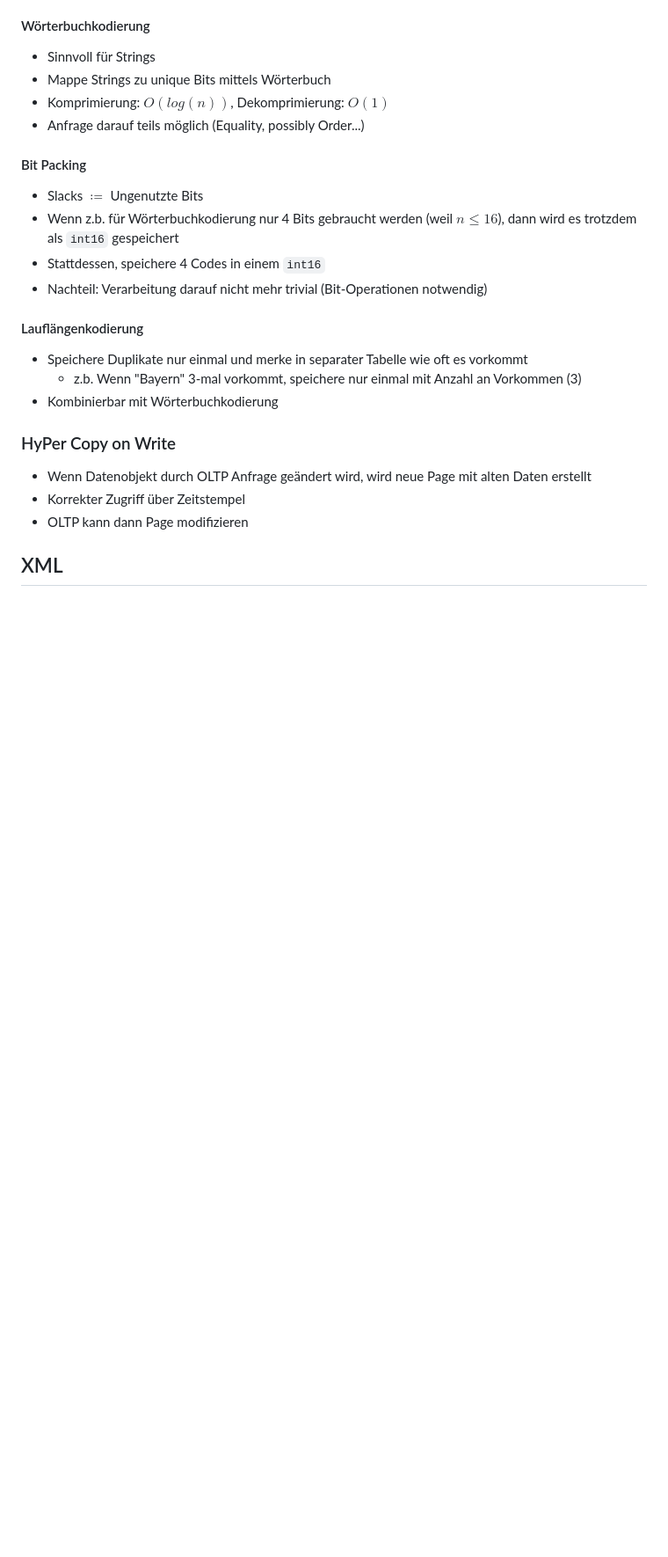
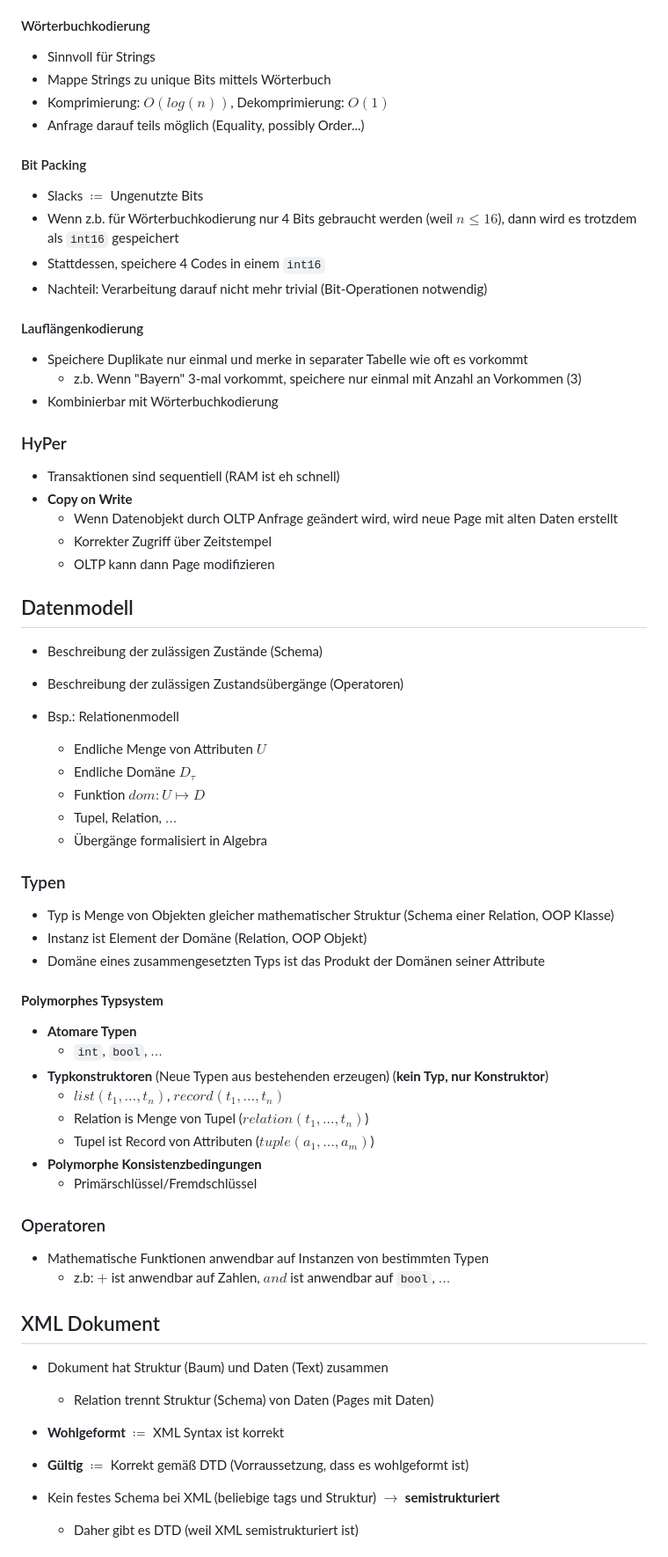
Before and after one commit to MaxM111/jenseits, a Markdown page: summary/summary.md, the part around one of its changes. Shown at 88% size. Drawn GitHub-style; blank space fills up the shorter version.

```diff
--- a/summary/summary.md
+++ b/summary/summary.md
@@ -496,10 +497,56 @@ WITH RECURSIVE Reaches(from_, to_) AS (
   - z.b. Wenn "Bayern" 3-mal vorkommt, speichere nur einmal mit Anzahl an Vorkommen (3)
 - Kombinierbar mit Wörterbuchkodierung
 
-### HyPer Copy on Write
+### HyPer
 
-- Wenn Datenobjekt durch OLTP Anfrage geändert wird, wird neue Page mit alten Daten erstellt
-- Korrekter Zugriff über Zeitstempel
-- OLTP kann dann Page modifizieren
+- Transaktionen sind sequentiell (RAM ist eh schnell)
+- **Copy on Write**
+  - Wenn Datenobjekt durch OLTP Anfrage geändert wird, wird neue Page mit alten Daten erstellt
+  - Korrekter Zugriff über Zeitstempel
+  - OLTP kann dann Page modifizieren
 
-## XML
+## Datenmodell
+
+- Beschreibung der zulässigen Zustände (Schema)
+- Beschreibung der zulässigen Zustandsübergänge (Operatoren)
+
+- Bsp.: Relationenmodell
+  - Endliche Menge von Attributen $U$
+  - Endliche Domäne $D_{\tau}$
+  - Funktion $dom: U \mapsto D$
+  - Tupel, Relation, $\dots$
+  - Übergänge formalisiert in Algebra
+
+### Typen
+
+- Typ is Menge von Objekten gleicher mathematischer Struktur (Schema einer Relation, OOP Klasse)
+- Instanz ist Element der Domäne (Relation, OOP Objekt)
+- Domäne eines zusammengesetzten Typs ist das Produkt der Domänen seiner Attribute
+
+#### **Polymorphes Typsystem**
+
+- **Atomare Typen**
+  - `int`, `bool`, $\dots$
+- **Typkonstruktoren** (Neue Typen aus bestehenden erzeugen) (**kein Typ, nur Konstruktor**)
+  - $list(t_1, \dots, t_n)$, $record(t_1, \dots, t_n)$
+  - Relation is Menge von Tupel ($relation(t_1, \dots, t_n)$)
+  - Tupel ist Record von Attributen ($tuple(a_1, \dots, a_m)$)
+- **Polymorphe Konsistenzbedingungen**
+  - Primärschlüssel/Fremdschlüssel
+
+### Operatoren
+
+- Mathematische Funktionen anwendbar auf Instanzen von bestimmten Typen
+  - z.b: $+$ ist anwendbar auf Zahlen, $and$ ist anwendbar auf `bool`, $\dots$
+
+## XML Dokument
+
+- Dokument hat Struktur (Baum) und Daten (Text) zusammen
+  - Relation trennt Struktur (Schema) von Daten (Pages mit Daten)
+
+- **Wohlgeformt** $\coloneqq$ XML Syntax ist korrekt
+- **Gültig** $\coloneqq$ Korrekt gemäß DTD (Vorraussetzung, dass es wohlgeformt ist)
+
+- Kein festes Schema bei XML (beliebige tags und Struktur) $\rightarrow$ **semistrukturiert**
+  - Daher gibt es DTD (weil XML semistrukturiert ist)
+
```
Also changed, not shown: other parts of summary/summary.md (+34 -0 lines).
